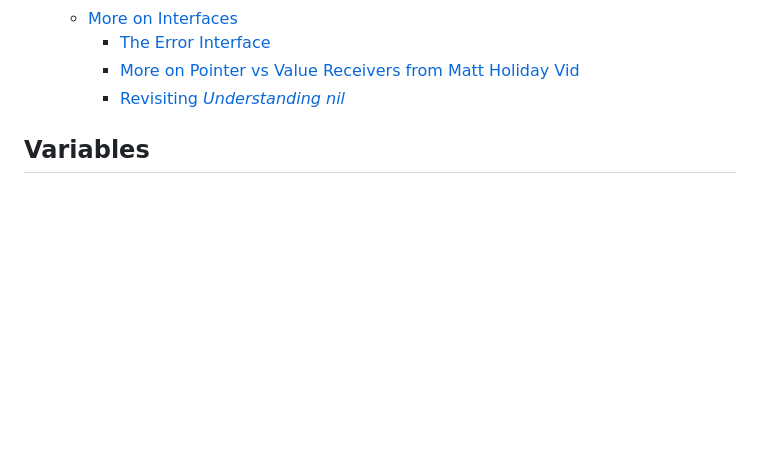
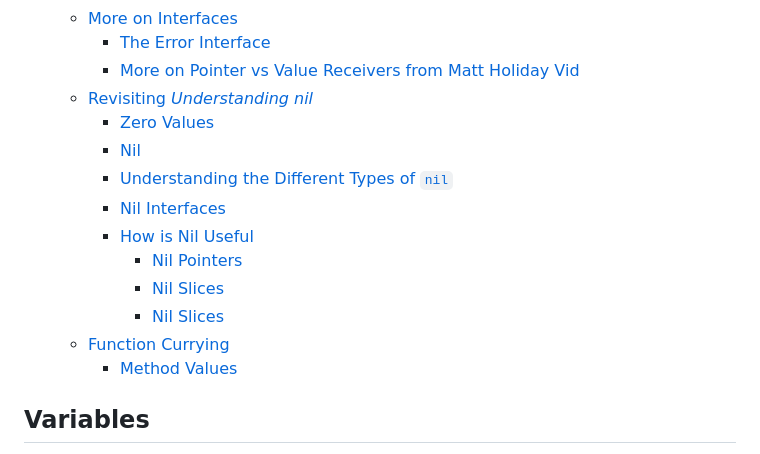
Before and after one commit to 0x416c6578/0x416c6578.github.io, a Markdown page: notes/go-class.md, the part around the change printed below. Drawn GitHub-style; blank space fills up the shorter version.

```diff
--- a/notes/go-class.md
+++ b/notes/go-class.md
@@ -45,7 +45,17 @@ Notes from learning the fundamentals of the Go programming language from [this a
   - [More on Interfaces](#more-on-interfaces)
     - [The Error Interface](#the-error-interface)
     - [More on Pointer vs Value Receivers from Matt Holiday Vid](#more-on-pointer-vs-value-receivers-from-matt-holiday-vid)
-    - [Revisiting *Understanding nil*](#revisiting-understanding-nil)
+  - [Revisiting *Understanding nil*](#revisiting-understanding-nil)
+    - [Zero Values](#zero-values)
+    - [Nil](#nil)
+    - [Understanding the Different Types of `nil`](#understanding-the-different-types-of-nil)
+    - [Nil Interfaces](#nil-interfaces-1)
+    - [How is Nil Useful](#how-is-nil-useful)
+      - [Nil Pointers](#nil-pointers)
+      - [Nil Slices](#nil-slices)
+      - [Nil Slices](#nil-slices-1)
+  - [Function Currying](#function-currying)
+    - [Method Values](#method-values)
 
 ## Variables
 - Variables are defined with the `var` keyword or the shorthand `:=` (only inside of functions / methods to simplify parsing!).
```
Also changed, not shown: other parts of notes/go-class.md (+107 -1 lines), Images/go-tutorial/channelmerge.png (added).
